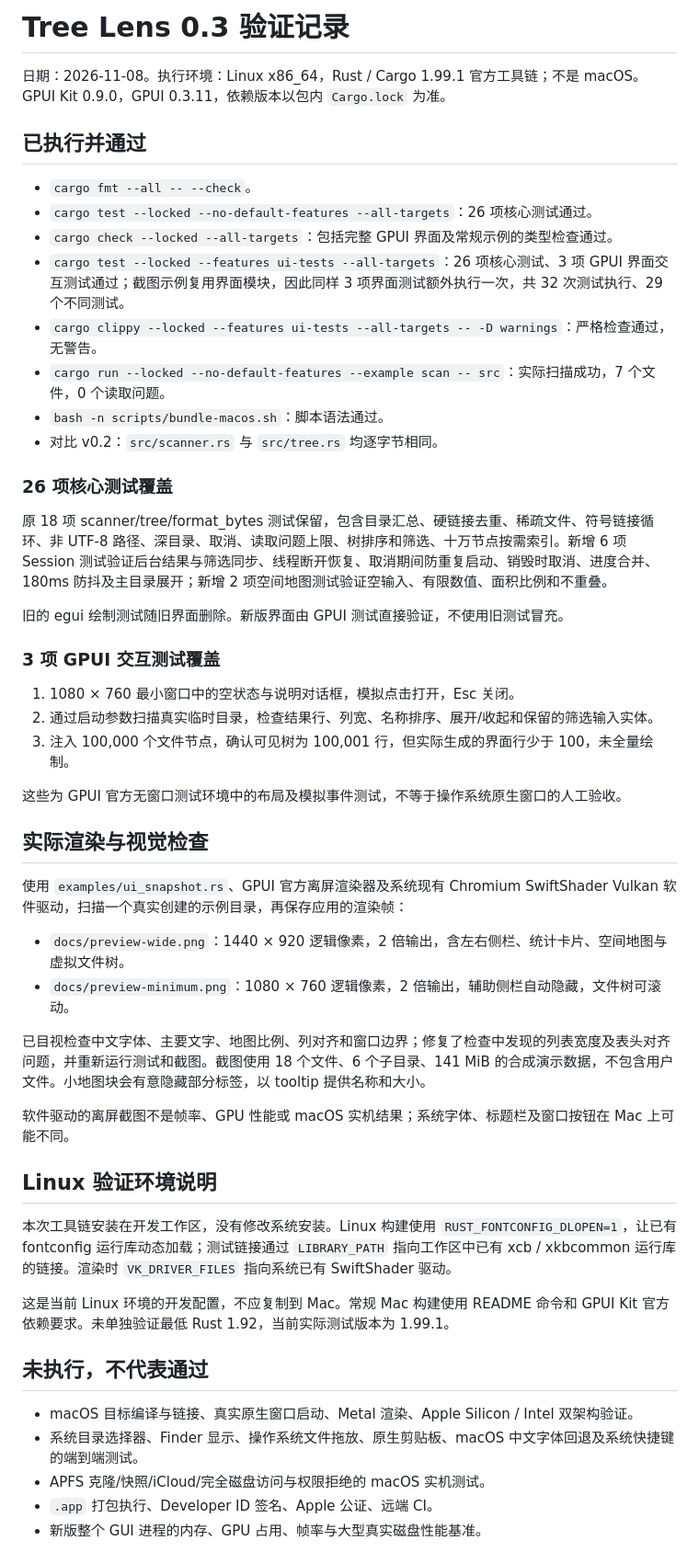
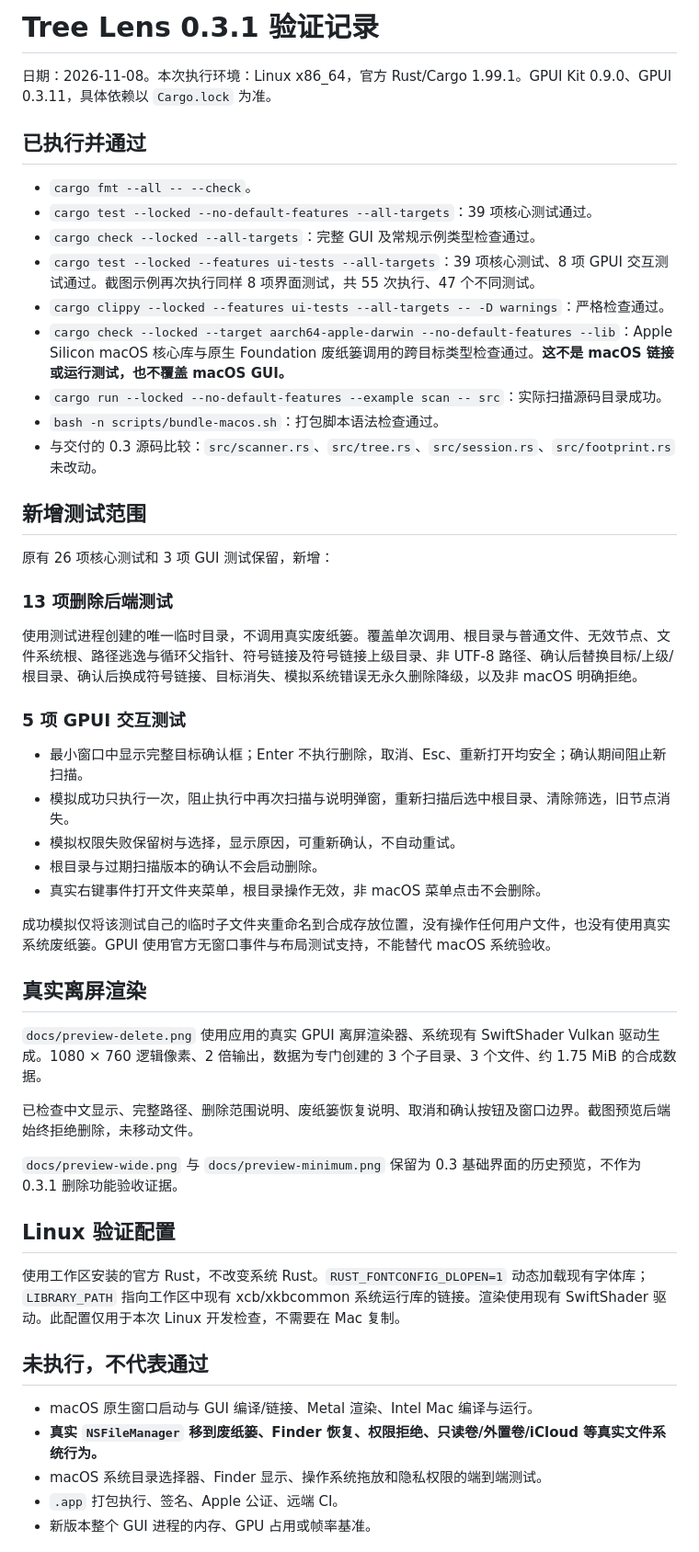
Before and after one commit to smithlee200001/TreeLens, a Markdown page: TESTING.md, the part around one of its changes. Shown at 92% size. Rendered like a GitHub page.

```diff
--- a/TESTING.md
+++ b/TESTING.md
@@ -1,54 +1,54 @@
-# Tree Lens 0.3 验证记录
+# Tree Lens 0.3.1 验证记录
 
-日期：2026-11-08。执行环境：Linux x86_64，Rust / Cargo 1.99.1 官方工具链；不是 macOS。GPUI Kit 0.9.0，GPUI 0.3.11，依赖版本以包内 `Cargo.lock` 为准。
+日期：2026-11-08。本次执行环境：Linux x86_64，官方 Rust/Cargo 1.99.1。GPUI Kit 0.9.0、GPUI 0.3.11，具体依赖以 `Cargo.lock` 为准。
 
 ## 已执行并通过
 
 - `cargo fmt --all -- --check`。
-- `cargo test --locked --no-default-features --all-targets`：26 项核心测试通过。
-- `cargo check --locked --all-targets`：包括完整 GPUI 界面及常规示例的类型检查通过。
-- `cargo test --locked --features ui-tests --all-targets`：26 项核心测试、3 项 GPUI 界面交互测试通过；截图示例复用界面模块，因此同样 3 项界面测试额外执行一次，共 32 次测试执行、29 个不同测试。
-- `cargo clippy --locked --features ui-tests --all-targets -- -D warnings`：严格检查通过，无警告。
-- `cargo run --locked --no-default-features --example scan -- src`：实际扫描成功，7 个文件，0 个读取问题。
-- `bash -n scripts/bundle-macos.sh`：脚本语法通过。
-- 对比 v0.2：`src/scanner.rs` 与 `src/tree.rs` 均逐字节相同。
+- `cargo test --locked --no-default-features --all-targets`：39 项核心测试通过。
+- `cargo check --locked --all-targets`：完整 GUI 及常规示例类型检查通过。
+- `cargo test --locked --features ui-tests --all-targets`：39 项核心测试、8 项 GPUI 交互测试通过。截图示例再次执行同样 8 项界面测试，共 55 次执行、47 个不同测试。
+- `cargo clippy --locked --features ui-tests --all-targets -- -D warnings`：严格检查通过。
+- `cargo check --locked --target aarch64-apple-darwin --no-default-features --lib`：Apple Silicon macOS 核心库与原生 Foundation 废纸篓调用的跨目标类型检查通过。**这不是 macOS 链接或运行测试，也不覆盖 macOS GUI。**
+- `cargo run --locked --no-default-features --example scan -- src`：实际扫描源码目录成功。
+- `bash -n scripts/bundle-macos.sh`：打包脚本语法检查通过。
+- 与交付的 0.3 源码比较：`src/scanner.rs`、`src/tree.rs`、`src/session.rs`、`src/footprint.rs` 未改动。
 
-### 26 项核心测试覆盖
+## 新增测试范围
 
-原 18 项 scanner/tree/format_bytes 测试保留，包含目录汇总、硬链接去重、稀疏文件、符号链接循环、非 UTF-8 路径、深目录、取消、读取问题上限、树排序和筛选、十万节点按需索引。新增 6 项 Session 测试验证后台结果与筛选同步、线程断开恢复、取消期间防重复启动、销毁时取消、进度合并、180ms 防抖及主目录展开；新增 2 项空间地图测试验证空输入、有限数值、面积比例和不重叠。
+原有 26 项核心测试和 3 项 GUI 测试保留，新增：
 
-旧的 egui 绘制测试随旧界面删除。新版界面由 GPUI 测试直接验证，不使用旧测试冒充。
+### 13 项删除后端测试
 
-### 3 项 GPUI 交互测试覆盖
+使用测试进程创建的唯一临时目录，不调用真实废纸篓。覆盖单次调用、根目录与普通文件、无效节点、文件系统根、路径逃逸与循环父指针、符号链接及符号链接上级目录、非 UTF-8 路径、确认后替换目标/上级/根目录、确认后换成符号链接、目标消失、模拟系统错误无永久删除降级，以及非 macOS 明确拒绝。
 
-1. 1080 × 760 最小窗口中的空状态与说明对话框，模拟点击打开，Esc 关闭。
-2. 通过启动参数扫描真实临时目录，检查结果行、列宽、名称排序、展开/收起和保留的筛选输入实体。
-3. 注入 100,000 个文件节点，确认可见树为 100,001 行，但实际生成的界面行少于 100，未全量绘制。
+### 5 项 GPUI 交互测试
 
-这些为 GPUI 官方无窗口测试环境中的布局及模拟事件测试，不等于操作系统原生窗口的人工验收。
+- 最小窗口中显示完整目标确认框；Enter 不执行删除，取消、Esc、重新打开均安全；确认期间阻止新扫描。
+- 模拟成功只执行一次，阻止执行中再次扫描与说明弹窗，重新扫描后选中根目录、清除筛选，旧节点消失。
+- 模拟权限失败保留树与选择，显示原因，可重新确认，不自动重试。
+- 根目录与过期扫描版本的确认不会启动删除。
+- 真实右键事件打开文件夹菜单，根目录操作无效，非 macOS 菜单点击不会删除。
 
-## 实际渲染与视觉检查
+成功模拟仅将该测试自己的临时子文件夹重命名到合成存放位置，没有操作任何用户文件，也没有使用真实系统废纸篓。GPUI 使用官方无窗口事件与布局测试支持，不能替代 macOS 系统验收。
 
-使用 `examples/ui_snapshot.rs`、GPUI 官方离屏渲染器及系统现有 Chromium SwiftShader Vulkan 软件驱动，扫描一个真实创建的示例目录，再保存应用的渲染帧：
+## 真实离屏渲染
 
-- `docs/preview-wide.png`：1440 × 920 逻辑像素，2 倍输出，含左右侧栏、统计卡片、空间地图与虚拟文件树。
-- `docs/preview-minimum.png`：1080 × 760 逻辑像素，2 倍输出，辅助侧栏自动隐藏，文件树可滚动。
+`docs/preview-delete.png` 使用应用的真实 GPUI 离屏渲染器、系统现有 SwiftShader Vulkan 驱动生成。1080 × 760 逻辑像素、2 倍输出，数据为专门创建的 3 个子目录、3 个文件、约 1.75 MiB 的合成数据。
 
-已目视检查中文字体、主要文字、地图比例、列对齐和窗口边界；修复了检查中发现的列表宽度及表头对齐问题，并重新运行测试和截图。截图使用 18 个文件、6 个子目录、141 MiB 的合成演示数据，不包含用户文件。小地图块会有意隐藏部分标签，以 tooltip 提供名称和大小。
+已检查中文显示、完整路径、删除范围说明、废纸篓恢复说明、取消和确认按钮及窗口边界。截图预览后端始终拒绝删除，未移动文件。
 
-软件驱动的离屏截图不是帧率、GPU 性能或 macOS 实机结果；系统字体、标题栏及窗口按钮在 Mac 上可能不同。
+`docs/preview-wide.png` 与 `docs/preview-minimum.png` 保留为 0.3 基础界面的历史预览，不作为 0.3.1 删除功能验收证据。
 
-## Linux 验证环境说明
+## Linux 验证配置
 
-本次工具链安装在开发工作区，没有修改系统安装。Linux 构建使用 `RUST_FONTCONFIG_DLOPEN=1`，让已有 fontconfig 运行库动态加载；测试链接通过 `LIBRARY_PATH` 指向工作区中已有 xcb / xkbcommon 运行库的链接。渲染时 `VK_DRIVER_FILES` 指向系统已有 SwiftShader 驱动。
-
-这是当前 Linux 环境的开发配置，不应复制到 Mac。常规 Mac 构建使用 README 命令和 GPUI Kit 官方依赖要求。未单独验证最低 Rust 1.92，当前实际测试版本为 1.99.1。
+使用工作区安装的官方 Rust，不改变系统 Rust。`RUST_FONTCONFIG_DLOPEN=1` 动态加载现有字体库；`LIBRARY_PATH` 指向工作区中现有 xcb/xkbcommon 系统运行库的链接。渲染使用现有 SwiftShader 驱动。此配置仅用于本次 Linux 开发检查，不需要在 Mac 复制。
 
 ## 未执行，不代表通过
 
-- macOS 目标编译与链接、真实原生窗口启动、Metal 渲染、Apple Silicon / Intel 双架构验证。
-- 系统目录选择器、Finder 显示、操作系统文件拖放、原生剪贴板、macOS 中文字体回退及系统快捷键的端到端测试。
-- APFS 克隆/快照/iCloud/完全磁盘访问与权限拒绝的 macOS 实机测试。
-- `.app` 打包执行、Developer ID 签名、Apple 公证、远端 CI。
-- 新版整个 GUI 进程的内存、GPU 占用、帧率与大型真实磁盘性能基准。
+- macOS 原生窗口启动与 GUI 编译/链接、Metal 渲染、Intel Mac 编译与运行。
+- **真实 `NSFileManager` 移到废纸篓、Finder 恢复、权限拒绝、只读卷/外置卷/iCloud 等真实文件系统行为。**
+- macOS 系统目录选择器、Finder 显示、操作系统拖放和隐私权限的端到端测试。
+- `.app` 打包执行、签名、Apple 公证、远端 CI。
+- 新版本整个 GUI 进程的内存、GPU 占用或帧率基准。
 
```
Also changed, not shown: other parts of TESTING.md (+14 -1 lines), CHANGELOG.md (added, +13 -0 lines), README.md (+35 -6 lines), TESTING-v0.3.md (added, +55 -0 lines), docs/preview-delete.png (added), 7 other files.
